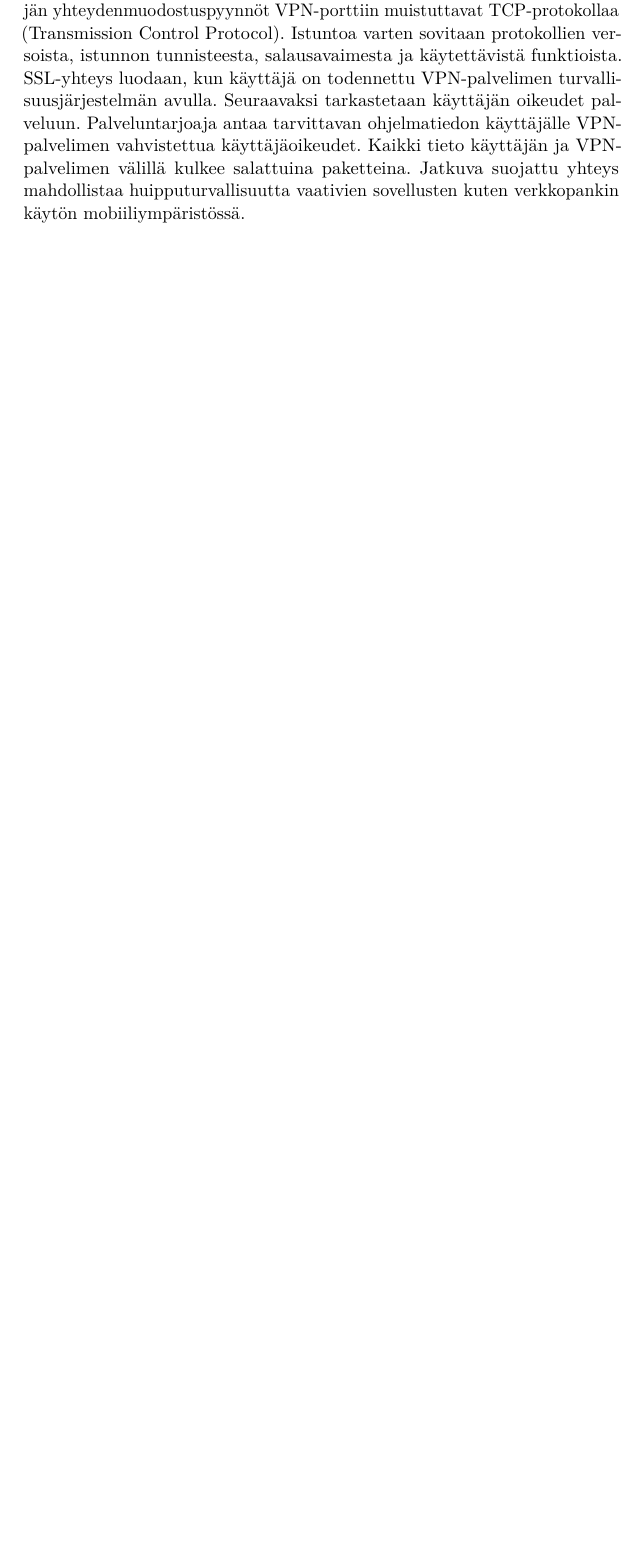
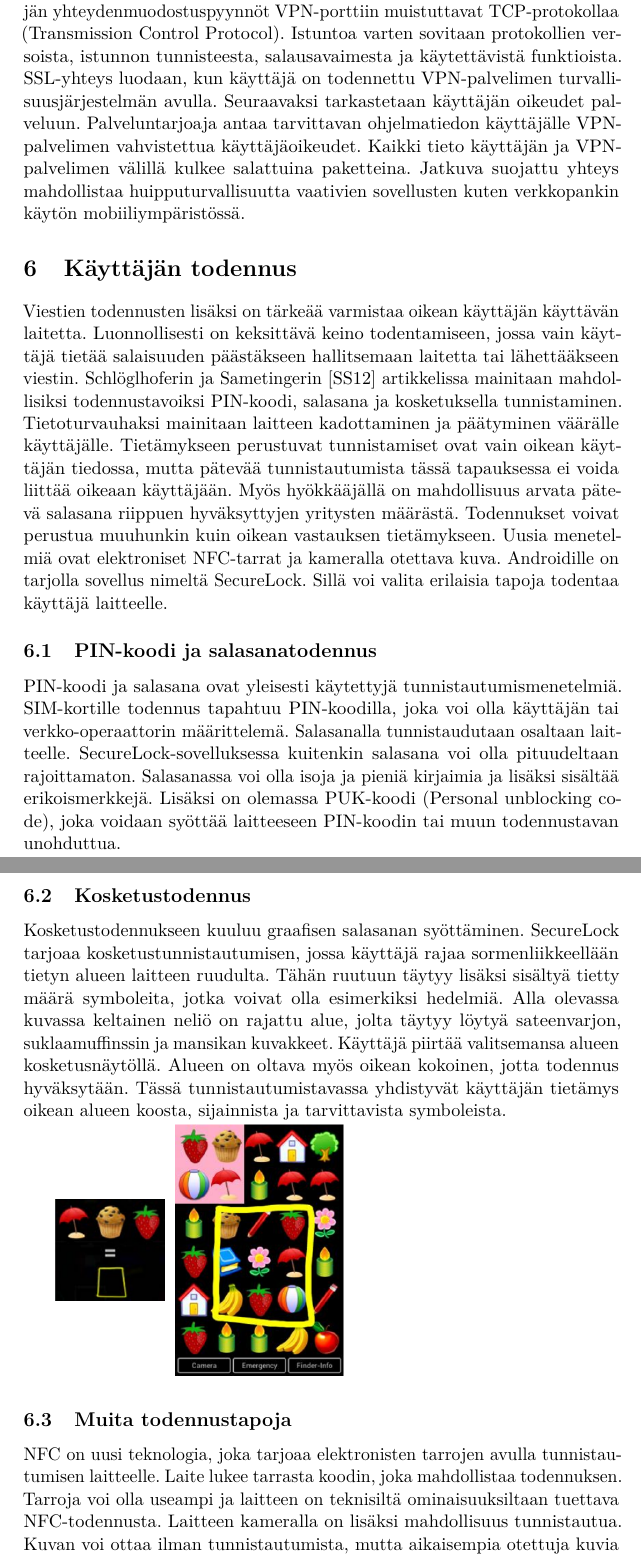
Before and after one commit to tanelvir/kandi, a LaTeX document (Digitaaliset todennukset.tex): part of page 17 of 22 before the commit and two parts of pages 18 and 19 of 24 after it, the two joined at a grey line, cut so that both start at the same text, the shorter picture padded with empty space. Compiled offline with pdfLaTeX.

Commit message:
17 sivua

```diff
--- a/Digitaaliset todennukset.tex
+++ b/Digitaaliset todennukset.tex
@@ -293,5 +293,23 @@ Mobiililaitteella tulee olla työkalut VPN-yhteyden, varmenteiden ja SIM-kortin
 
 VPN-yhteyden voi muodostaa käyttäen WLAN:ia tai GPRS:ää. Käyttäjän yhteydenmuodostuspyynnöt VPN-porttiin muistuttavat TCP-protokollaa (Transmission Control Protocol). Istuntoa varten sovitaan protokollien versoista, istunnon tunnisteesta, salausavaimesta ja käytettävistä funktioista. SSL-yhteys luodaan, kun käyttäjä on todennettu VPN-palvelimen turvallisuusjärjestelmän avulla. Seuraavaksi tarkastetaan käyttäjän oikeudet palveluun. Palveluntarjoaja antaa tarvittavan ohjelmatiedon käyttäjälle VPN-palvelimen vahvistettua käyttäjäoikeudet. Kaikki tieto käyttäjän ja VPN-palvelimen välillä kulkee salattuina paketteina. Jatkuva suojattu yhteys mahdollistaa huipputurvallisuutta vaativien sovellusten kuten verkkopankin käytön mobiiliympäristössä.
+
+\section{Käyttäjän todennus}
+
+Viestien todennusten lisäksi on tärkeää varmistaa oikean käyttäjän käyttävän laitetta. Luonnollisesti on keksittävä keino todentamiseen, jossa vain käyttäjä tietää salaisuuden päästäkseen hallitsemaan laitetta tai lähettääkseen viestin. Schlöglhoferin ja Sametingerin \cite{secure} artikkelissa mainitaan mahdollisiksi todennustavoiksi PIN-koodi, salasana ja kosketuksella tunnistaminen. Tietoturvauhaksi mainitaan laitteen kadottaminen ja päätyminen väärälle käyttäjälle. Tietämykseen perustuvat tunnistamiset ovat vain oikean käyttäjän tiedossa, mutta pätevää tunnistautumista tässä tapauksessa ei voida liittää oikeaan käyttäjään. Myös hyökkääjällä on mahdollisuus arvata pätevä salasana riippuen hyväksyttyjen yritysten määrästä. Todennukset voivat perustua muuhunkin kuin oikean vastauksen tietämykseen. Uusia menetelmiä ovat elektroniset NFC-tarrat ja kameralla otettava kuva. Androidille on tarjolla sovellus nimeltä SecureLock. Sillä voi valita erilaisia tapoja todentaa käyttäjä laitteelle.
+
+\subsection{PIN-koodi ja salasanatodennus}
+
+PIN-koodi ja salasana ovat yleisesti käytettyjä tunnistautumismenetelmiä. SIM-kortille todennus tapahtuu PIN-koodilla, joka voi olla käyttäjän tai verkko-operaattorin määrittelemä. Salasanalla tunnistaudutaan osaltaan laitteelle. SecureLock-sovelluksessa kuitenkin salasana voi olla pituudeltaan rajoittamaton. Salasanassa voi olla isoja ja pieniä kirjaimia ja lisäksi sisältää erikoismerkkejä.   Lisäksi on olemassa PUK-koodi (Personal unblocking code), joka voidaan syöttää laitteeseen PIN-koodin tai muun todennustavan unohduttua.
+
+\subsection{Kosketustodennus}
+
+Kosketustodennukseen kuuluu graafisen salasanan syöttäminen. SecureLock tarjoaa kosketustunnistautumisen, jossa käyttäjä rajaa sormenliikkeellään tietyn alueen laitteen ruudulta. Tähän ruutuun täytyy lisäksi sisältyä tietty määrä symboleita, jotka voivat olla esimerkiksi hedelmiä. Alla olevassa kuvassa keltainen neliö on rajattu alue, jolta täytyy löytyä sateenvarjon, suklaamuffinssin ja mansikan kuvakkeet. Käyttäjä piirtää valitsemansa alueen kosketusnäytöllä. Alueen on oltava myös oikean kokoinen, jotta todennus hyväksytään. Tässä tunnistautumistavassa yhdistyvät käyttäjän tietämys oikean alueen koosta, sijainnista ja tarvittavista symboleista.
+
+\includegraphics[scale=0.5]{gesture}
+
+\subsection{Muita todennustapoja}
+
+NFC on uusi teknologia, joka tarjoaa elektronisten tarrojen avulla tunnistautumisen laitteelle. Laite lukee tarrasta koodin, joka mahdollistaa todennuksen. Tarroja voi olla useampi ja laitteen on teknisiltä ominaisuuksiltaan tuettava NFC-todennusta. Laitteen kameralla on lisäksi mahdollisuus tunnistautua. Kuvan voi ottaa ilman tunnistautumista, mutta aikaisempia otettuja kuvia ei pysty tarkastelemaan laitteella. Kuvan kohteena voisivat toimia omat kasvot tai henkilökortti. Näin ollen käyttäjän tarvitse muistaa vain kohde, jota tarvitaan todennukseen.
 
 \section{Vertailu}
 
```
Also changed, not shown: Digitaaliset todennukset.pdf, gesture.png (added), Digitaaliset todennukset.tex (6 more changed lines).
